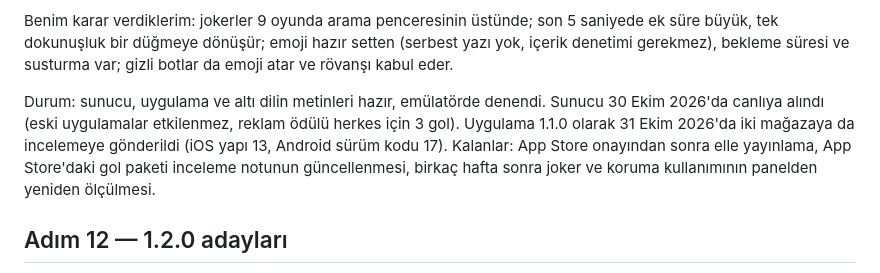
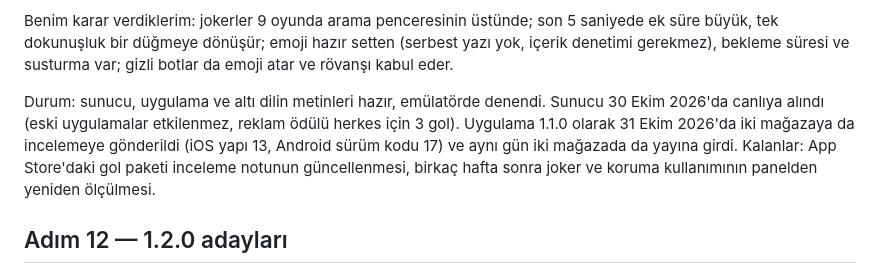
Before and after one commit to yusufemrederinoz/SportsApps, a Markdown page: docs/is-plani.md, the part around the change. Rendered like a GitHub page.

```diff
--- a/docs/is-plani.md
+++ b/docs/is-plani.md
@@ -328,7 +328,7 @@ Kararlar (seçenekli sorularla):
 
 Benim karar verdiklerim: jokerler 9 oyunda arama penceresinin üstünde; son 5 saniyede ek süre büyük, tek dokunuşluk bir düğmeye dönüşür; emoji hazır setten (serbest yazı yok, içerik denetimi gerekmez), bekleme süresi ve susturma var; gizli botlar da emoji atar ve rövanşı kabul eder.
 
-Durum: sunucu, uygulama ve altı dilin metinleri hazır, emülatörde denendi. Sunucu 30 Ekim 2026'da canlıya alındı (eski uygulamalar etkilenmez, reklam ödülü herkes için 3 gol). Uygulama 1.1.0 olarak 31 Ekim 2026'da iki mağazaya da incelemeye gönderildi (iOS yapı 13, Android sürüm kodu 17). Kalanlar: App Store onayından sonra elle yayınlama, App Store'daki gol paketi inceleme notunun güncellenmesi, birkaç hafta sonra joker ve koruma kullanımının panelden yeniden ölçülmesi.
+Durum: sunucu, uygulama ve altı dilin metinleri hazır, emülatörde denendi. Sunucu 30 Ekim 2026'da canlıya alındı (eski uygulamalar etkilenmez, reklam ödülü herkes için 3 gol). Uygulama 1.1.0 olarak 31 Ekim 2026'da iki mağazaya da incelemeye gönderildi (iOS yapı 13, Android sürüm kodu 17) ve aynı gün iki mağazada da yayına girdi. Kalanlar: App Store'daki gol paketi inceleme notunun güncellenmesi, birkaç hafta sonra joker ve koruma kullanımının panelden yeniden ölçülmesi.
 
 ## Adım 12 — 1.2.0 adayları
 
```
Also changed, not shown: docs/gelistirme-gunlugu.md (+6 -0 lines), docs/magaza-metinleri.md (+2 -0 lines).
